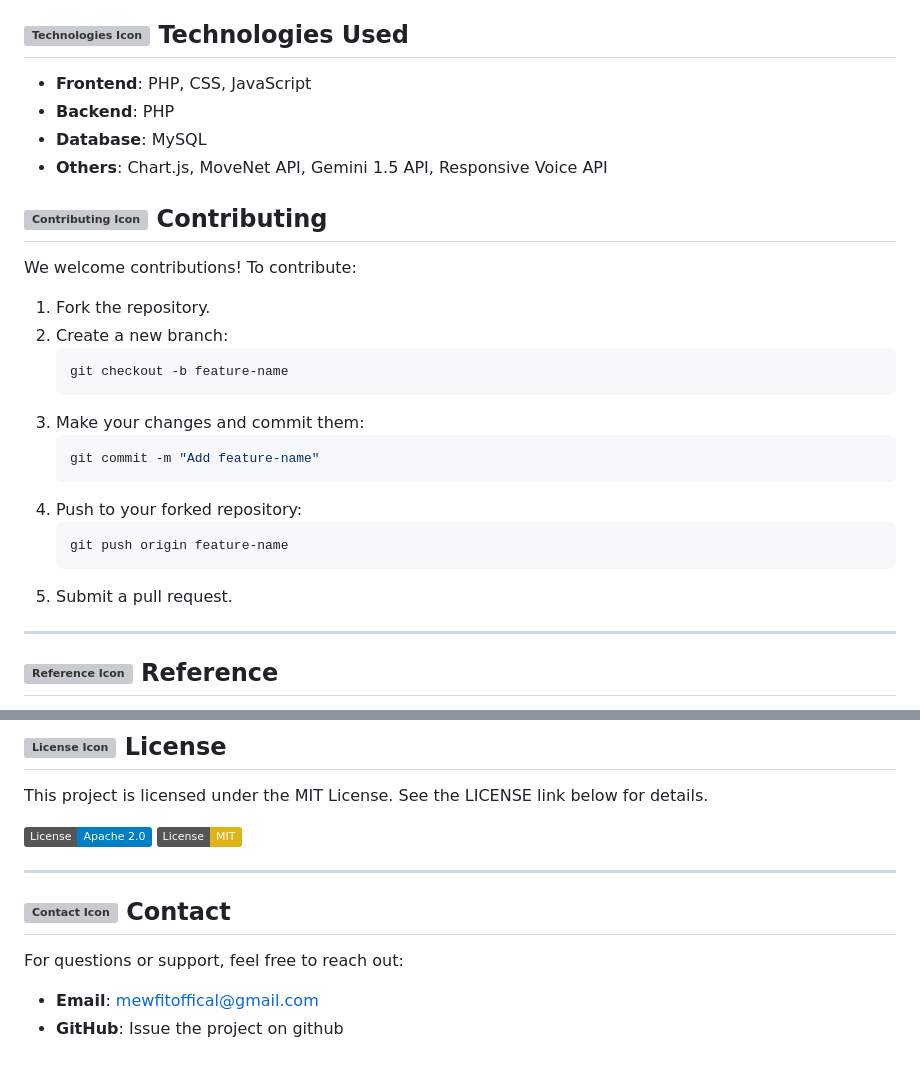
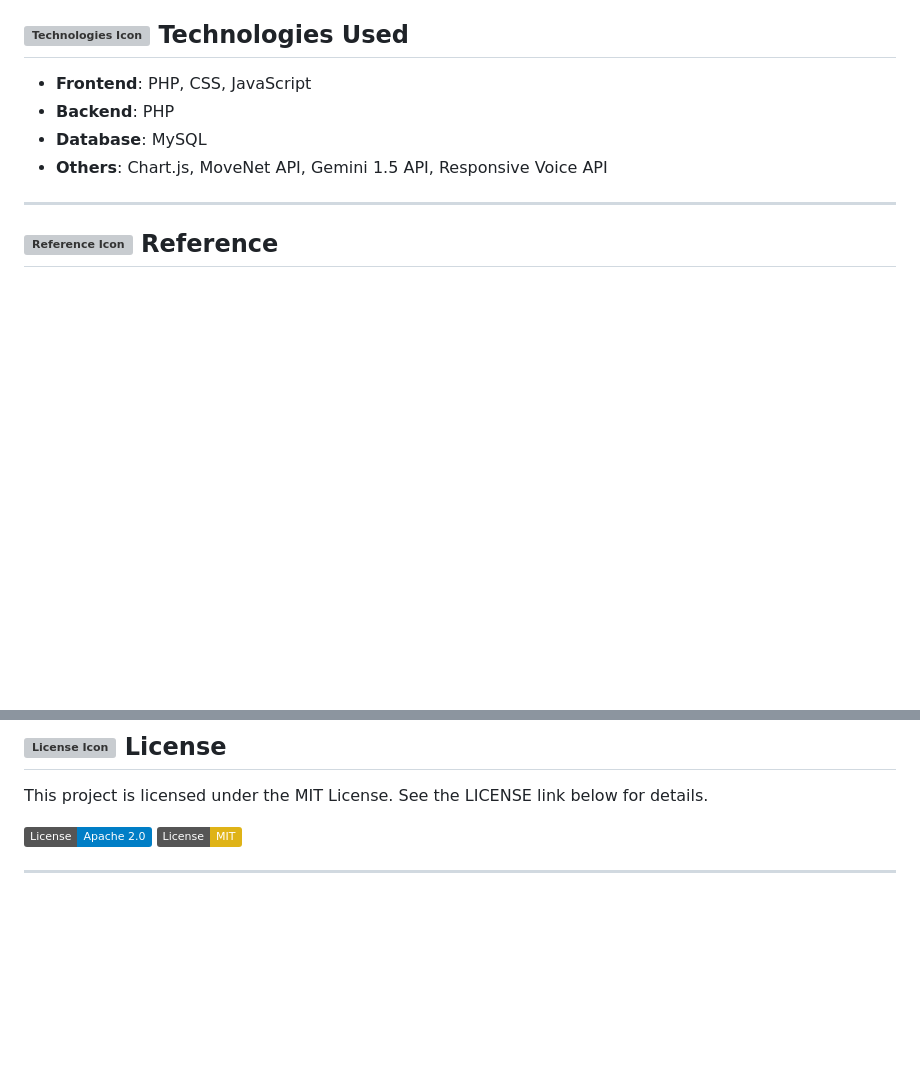
Before and after one commit to kriti-0033/CatFitnness, a Markdown page: README.md, 2 parts joined by grey strips. Rendered like a GitHub page; badges without logos; blank space fills up the shorter version; grey boxes are pictures that could not be loaded.

````diff
--- a/README.md
+++ b/README.md
@@ -87,22 +64,7 @@ To access the MEWAI chatbot functionality, you'll need to add your Google Gemini
 - **Others**: Chart.js, MoveNet API, Gemini 1.5 API, Responsive Voice API
 
 
-## <img src="https://img.icons8.com/color/48/git.png" alt="Contributing Icon" width="24"> Contributing
-We welcome contributions! To contribute:
-1. Fork the repository.
-2. Create a new branch:
-   ```bash
-   git checkout -b feature-name
-   ```
-3. Make your changes and commit them:
-   ```bash
-   git commit -m "Add feature-name"
-   ```
-4. Push to your forked repository:
-   ```bash
-   git push origin feature-name
-   ```
-5. Submit a pull request.
+
 
 ---
 
@@ -119,8 +81,3 @@ This project is licensed under the MIT License. See the LICENSE link below for d
 [![License: MIT](https://img.shields.io/badge/License-MIT-yellow.svg)](https://opensource.org/licenses/MIT)
 
 ---
-
-## <img src="https://img.icons8.com/fluency/48/contacts.png" alt="Contact Icon" width="24"> Contact
-For questions or support, feel free to reach out:
-- **Email**: [mewfitoffical@gmail.com](mailto:mewfitoffical@gmail.com)
-- **GitHub**: Issue the project on github
````
Also changed, not shown: other parts of README.md (+12 -35 lines).
